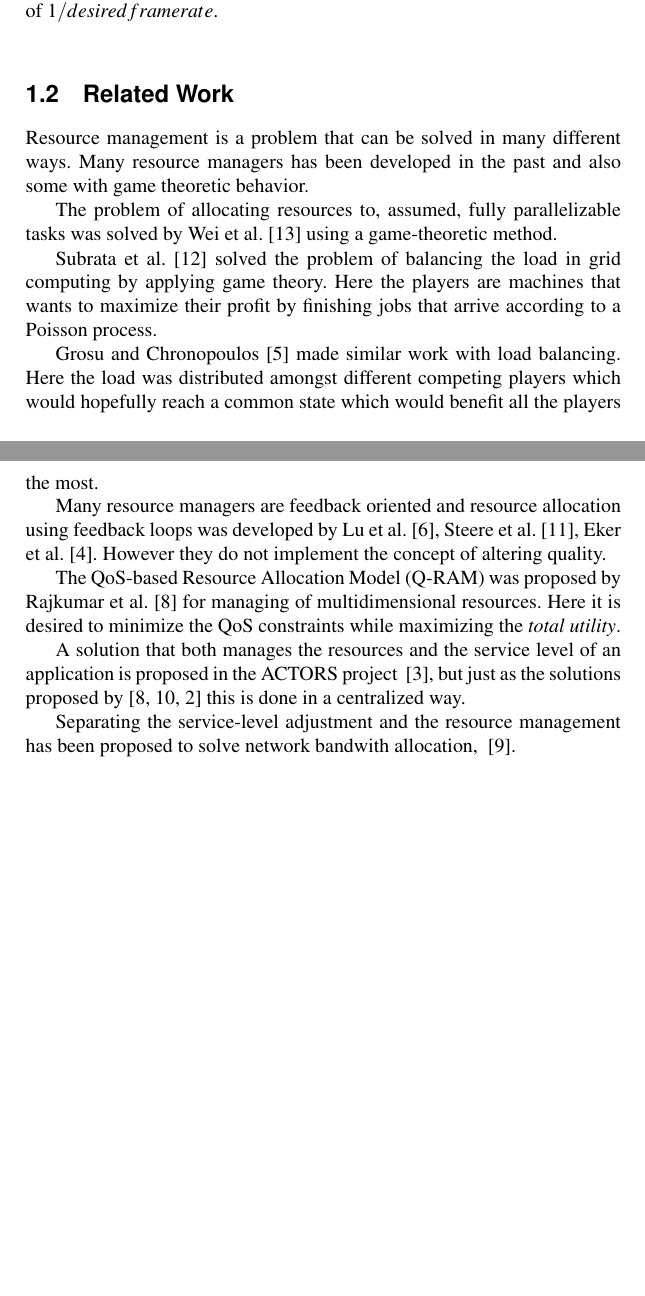
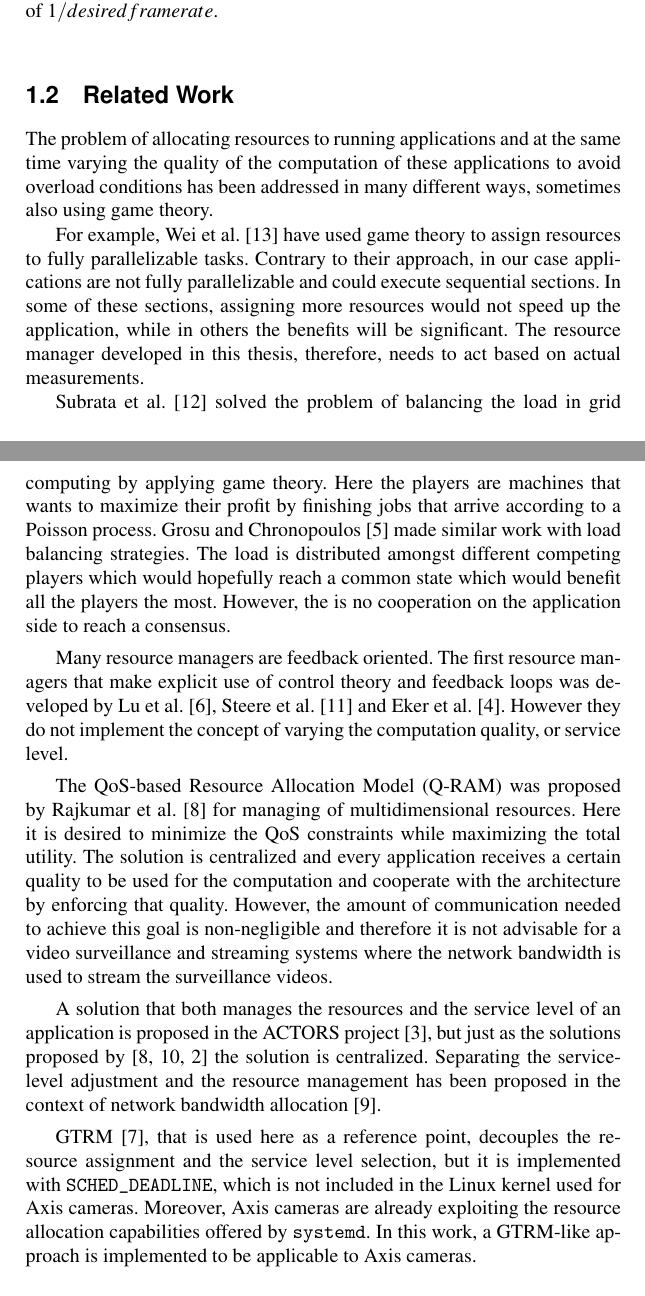
Before and after one commit to Fredrik89/mt, a LaTeX thesis (report/thesis.tex): two parts of pages 10 and 11 of 46 before the commit and two parts of pages 10 and 11 of 47 after it, joined at a grey line, cut so that both start at the same text, the shorter picture padded with empty space. Compiled offline with pdfLaTeX.

Commit message:
Finishing introductory chapter

```diff
--- a/report/thesis.tex
+++ b/report/thesis.tex
@@ -105,26 +105,54 @@ frame rate, therefore introducing for each frame a deadline of
 
 \section{Related Work}
 
-Resource management is a problem that can be solved in many different ways. Many resource managers has been developed in the past and also some with game theoretic behavior.
+The problem of allocating resources to running applications and at the same
+time varying the quality of the computation of these applications to avoid
+overload conditions has been addressed in many different ways, sometimes
+also using game theory.
 
-The problem of allocating resources to, assumed, fully parallelizable tasks was solved by Wei et al.~\cite{Wei10} using a game-theoretic method.
+For example, Wei et al.~\cite{Wei10} have used game theory to assign
+resources to fully parallelizable tasks. Contrary to their approach, in our
+case applications are not fully parallelizable and could execute sequential
+sections. In some of these sections, assigning more resources would not
+speed up the application, while in others the benefits will be significant.
+The resource manager developed in this thesis, therefore, needs to act based
+on actual measurements.
 
-Subrata et al.~\cite{Sub08} solved the problem of balancing the load in grid computing by applying game theory. Here the players are machines that wants to maximize their profit by finishing jobs that arrive according to a Poisson process.
+Subrata et al.~\cite{Sub08} solved the problem of balancing the load in grid
+computing by applying game theory. Here the players are machines that wants
+to maximize their profit by finishing jobs that arrive according to a
+Poisson process. Grosu and Chronopoulos~\cite{Gro05} made similar work with
+load balancing strategies. The load is distributed amongst different
+competing players which would hopefully reach a common state which would
+benefit all the players the most. However, the is no cooperation on the
+application side to reach a consensus.
 
-Grosu and
-Chronopoulos~\cite{Gro05} made similar work with load balancing. Here the load was distributed amongst different competing players which would hopefully reach a common state which would benefit all the players the most.
+Many resource managers are feedback oriented. The first resource managers
+that make explicit use of control theory and feedback loops was developed
+by Lu et al.~\cite{LuS99a}, Steere et al.~\cite{Ste99} and Eker et
+al.~\cite{Eke00}. However they do not implement the concept of varying the
+computation quality, or service level.
 
-Many resource managers are feedback oriented and resource allocation using feedback loops was developed by Lu et al.~\cite{LuS99a},
-Steere et al.~\cite{Ste99}, Eker et al.~\cite{Eke00}. However they do not implement the concept of altering quality.
+The QoS-based Resource Allocation Model (Q-RAM) was proposed by Rajkumar et
+al.~\cite{Raj97a} for managing of multidimensional resources. Here it is
+desired to minimize the QoS constraints while maximizing the total
+utility. The solution is centralized and every application receives a
+certain quality to be used for the computation and cooperate with the
+architecture by enforcing that quality. However, the amount of communication
+needed to achieve this goal is non-negligible and therefore it is not
+advisable for a video surveillance and streaming systems where the network
+bandwidth is used to stream the surveillance videos.
 
-The QoS-based Resource Allocation Model (Q-RAM) was proposed by Rajkumar et al.~\cite{Raj97a} for managing of multidimensional resources. Here it is desired to minimize the QoS constraints while maximizing the \emph{total utility}.
+A solution that both manages the resources and the service level of an
+application is proposed in the ACTORS project~\cite{Bin11}, but just as the
+solutions proposed by \cite{Raj97a,Soj11,Arz11} the solution is centralized.
+Separating the service-level adjustment and the resource management has been proposed in the context of network bandwidth allocation~\cite{Sil11}.
 
-A solution that both manages the resources and the service level of an application is proposed in the ACTORS project ~\cite{Bin11}, but just as the solutions proposed by \cite{Raj97a,Soj11,Arz11} this is done in a centralized way.
-
-Separating the service-level adjustment and the resource management has been proposed to solve network bandwith allocation, ~\cite{Sil11}.
-
-% Instead, we believe that the assignment of the service level can be
-% better performed by the application itself, rather than at a
-% centralized resource management level.
+GTRM~\cite{gtrm}, that is used here as a reference point, decouples the
+resource assignment and the service level selection, but it is implemented
+with \texttt{SCHED\_DEADLINE}, which is not included in the Linux kernel
+used for Axis cameras. Moreover, Axis cameras are already exploiting the
+resource allocation capabilities offered by \texttt{systemd}. In this
+work, a GTRM-like approach is implemented to be applicable to Axis cameras.
 
 \section{Outline of the report}
@@ -136,0 +162,2 @@ Chapter 7, what could be concluded from the result, what we would have done diff
+\begin{itemize}
+\item Chapter~\ref{chp:background} gives a detailed description of
```
Also changed, not shown: report/thesis.tex (34 more changed lines).
